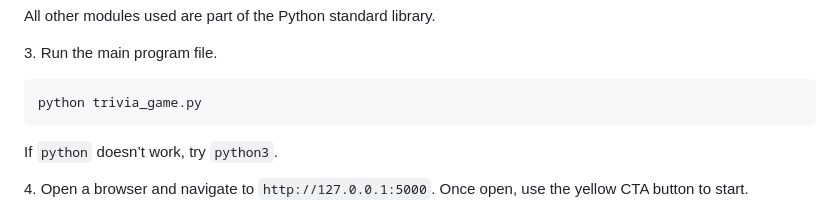
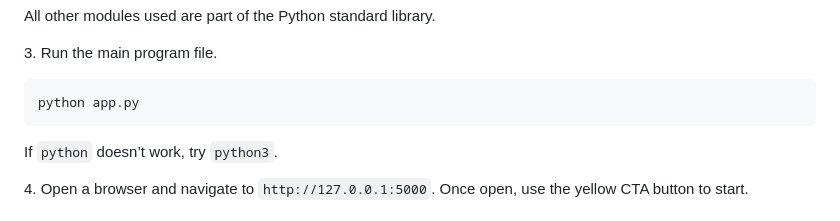
Before and after one commit to ChHarding/hci584-trivia, a Markdown page: README.md, the part around the change printed below. GitHub-like rendering.

Commit message:
corrected error on README.md

````diff
--- a/README.md
+++ b/README.md
@@ -49,7 +49,7 @@ All other modules used are part of the Python standard library.
 
 3\. Run the main program file.
 ```
-python trivia_game.py
+python app.py
 ```
 
 If `python` doesn’t work, try `python3`.
````
Also changed, not shown: other parts of README.md (+4 -1 lines).
